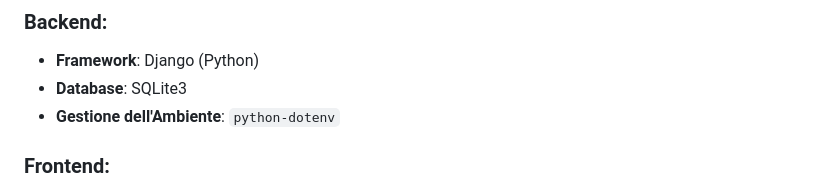
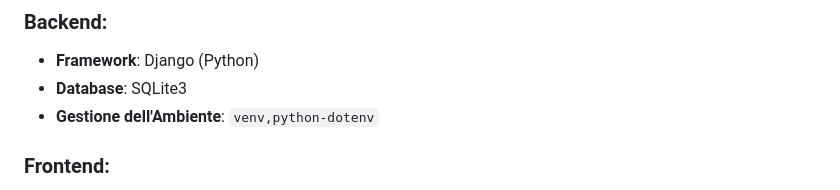
Before and after one commit to MindJoker/pinpoint2, a Markdown page: docs/README-it.md, the part around the change. GitHub-like rendering.

```diff
--- a/docs/README-it.md
+++ b/docs/README-it.md
@@ -48,7 +48,7 @@ Il progetto è progettato come un lavoro continuo per supportare l'auto-migliora
 ### Backend:
 - **Framework**: Django (Python)
 - **Database**: SQLite3
-- **Gestione dell'Ambiente**: `python-dotenv`
+- **Gestione dell'Ambiente**: `venv,python-dotenv`
 
 ### Frontend:
 - **Framework**: React (Vite)
```
